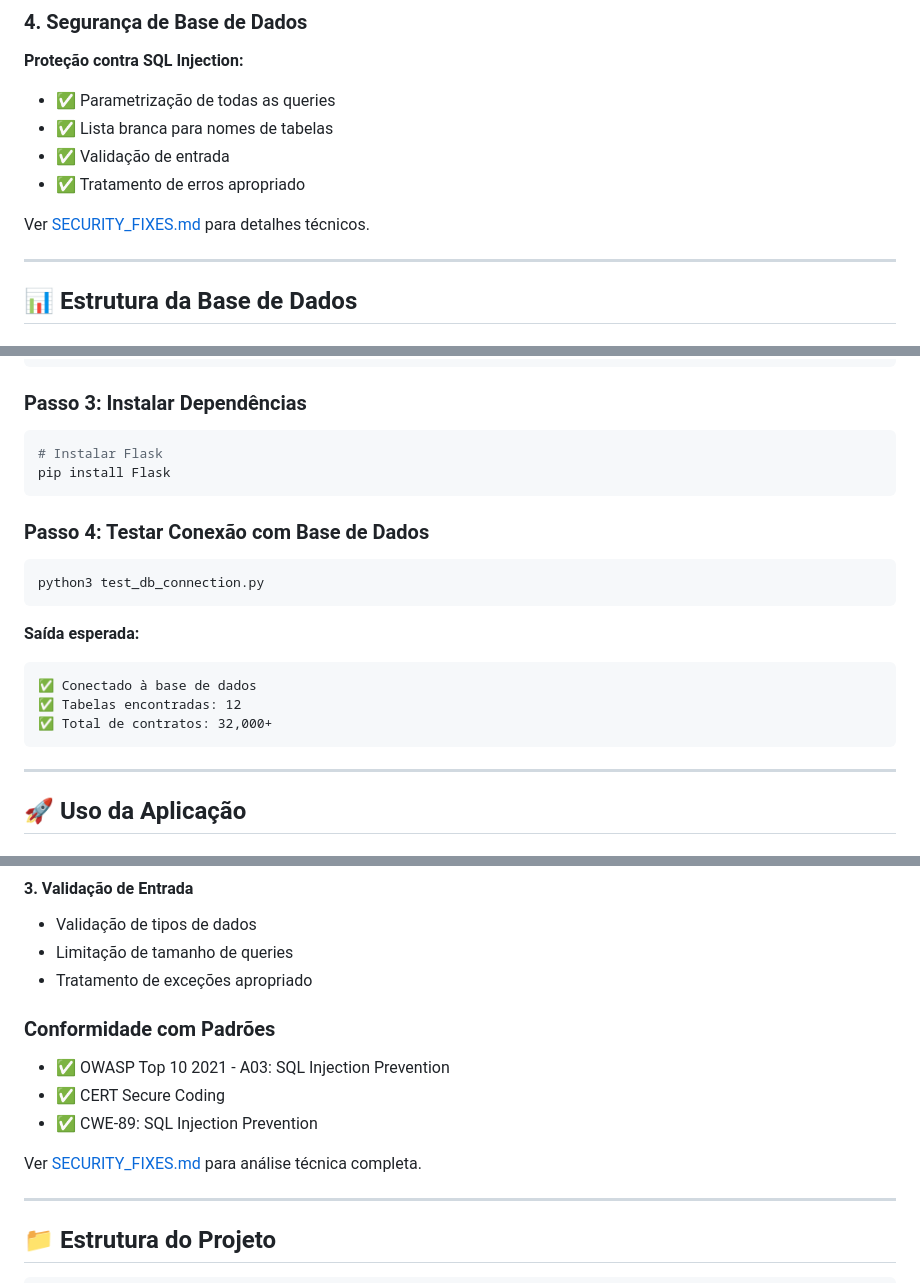
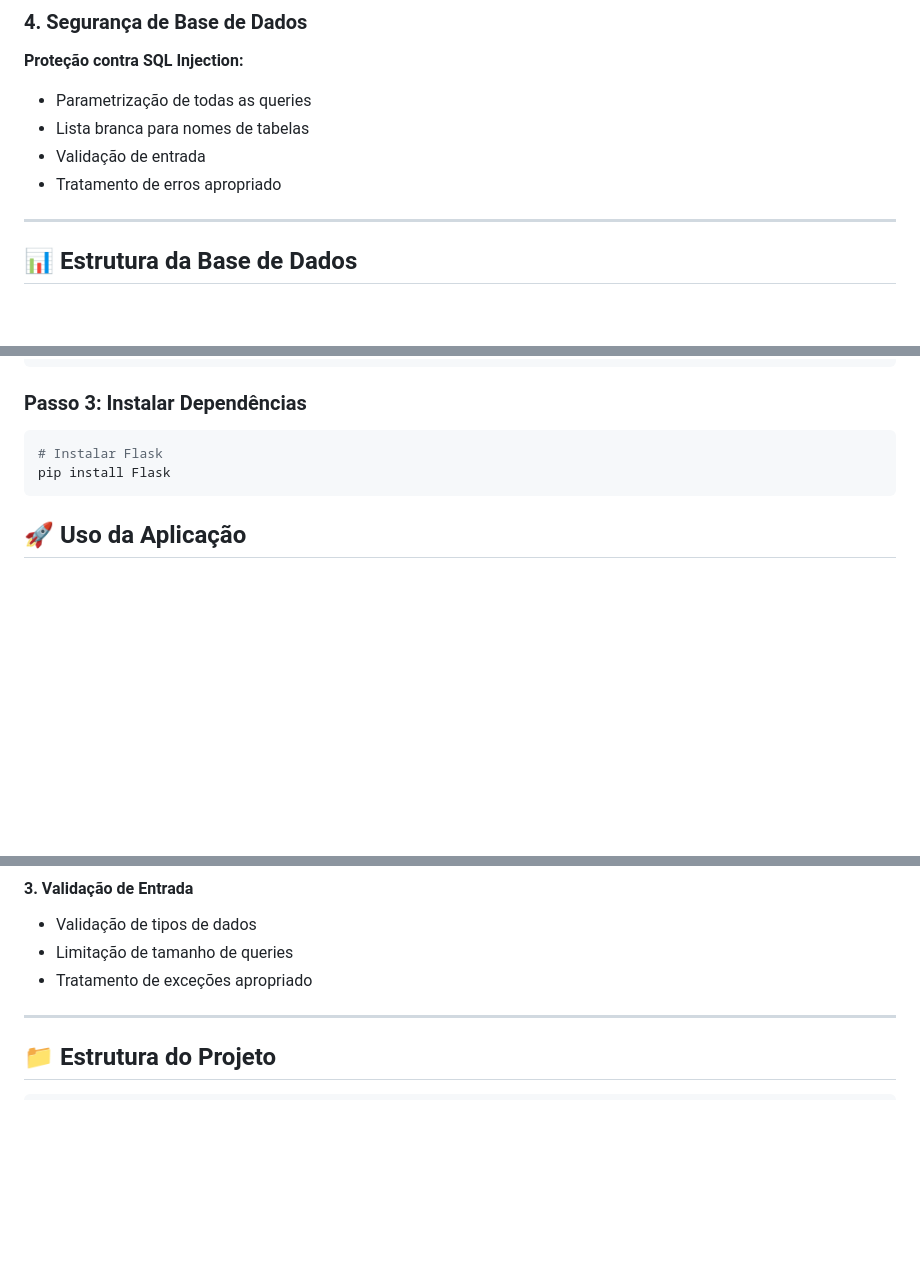
Before and after one commit to GuilhermeKotchergenko/DatabaseProject_PortugalPublicContracts2024, a Markdown page: README.md, 3 parts joined by grey strips. GitHub-like rendering; blank space fills up the shorter version.

Commit message:
Refactor README for clarity and conciseness
Removed redundant security checks and database connection test steps from the README.

````diff
--- a/README.md
+++ b/README.md
@@ -83,12 +83,10 @@ O projeto demonstra o processo completo de modelação:
 ### 4. Segurança de Base de Dados
 
 **Proteção contra SQL Injection:**
-- ✅ Parametrização de todas as queries
-- ✅ Lista branca para nomes de tabelas
-- ✅ Validação de entrada
-- ✅ Tratamento de erros apropriado
-
-Ver [SECURITY_FIXES.md](SECURITY_FIXES.md) para detalhes técnicos.
+- Parametrização de todas as queries
+- Lista branca para nomes de tabelas
+- Validação de entrada
+- Tratamento de erros apropriado
 
 ---
 
@@ -239,21 +237,6 @@ venv\Scripts\activate
 pip install Flask
 ```
 
-### Passo 4: Testar Conexão com Base de Dados
-
-```bash
-python3 test_db_connection.py
-```
-
-**Saída esperada:**
-```
-✅ Conectado à base de dados
-✅ Tabelas encontradas: 12
-✅ Total de contratos: 32,000+
-```
-
----
-
 ## 🚀 Uso da Aplicação
 
 ### Iniciar Servidor
@@ -333,14 +316,6 @@ if table_name.upper() not in ALLOWED_TABLES:
 - Validação de tipos de dados
 - Limitação de tamanho de queries
 - Tratamento de exceções apropriado
-
-### Conformidade com Padrões
-
-- ✅ OWASP Top 10 2021 - A03: SQL Injection Prevention
-- ✅ CERT Secure Coding
-- ✅ CWE-89: SQL Injection Prevention
-
-Ver [SECURITY_FIXES.md](SECURITY_FIXES.md) para análise técnica completa.
 
 ---
 
````
